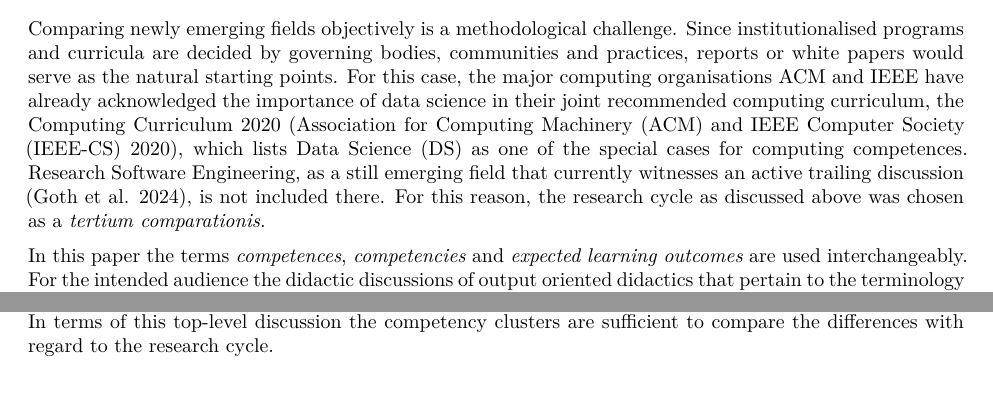
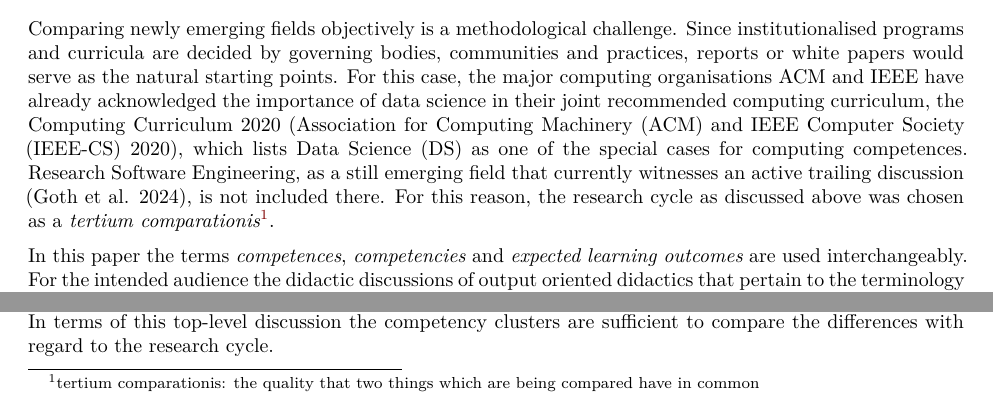
Before and after one commit to the-teachingRSE-project/ds2rse, a Quarto document (index.qmd): two parts of page 4 of 7, joined at a grey line, cut so that both start at the same text. Rendered offline with R 4.5, knitr and Pandoc in place of Quarto, then LaTeX, with nearby package versions.

Commit message:
do not assume that the term "tertium comparationis" is well known

```diff
--- a/index.qmd
+++ b/index.qmd
@@ -90,7 +90,13 @@ The focal point of the following chapter will revisit existing ideas for DS and
 
 # Comparison Method
 
-Comparing newly emerging fields objectively is a methodological challenge. Since institutionalised programs and curricula are decided by governing bodies, communities and practices, reports or white papers would serve as the natural starting points. For  this case, the major computing organisations ACM and IEEE have already acknowledged the importance of data science in their joint recommended computing curriculum, the Computing Curriculum 2020 [@CC2020], which lists Data Science (DS) as one of the special cases for computing competences. Research Software Engineering, as a still emerging field that currently witnesses an active trailing discussion [@Goth2024RSE], is not included there. For this reason, the research cycle as discussed above was chosen as a _tertium comparationis_.
+Comparing newly emerging fields objectively is a methodological challenge.
+Since institutionalised programs and curricula are decided by governing bodies, communities and practices, reports or white papers would serve as the natural starting points.
+For  this case, the major computing organisations ACM and IEEE have already acknowledged the importance of data science in their joint recommended computing curriculum, the Computing Curriculum 2020 [@CC2020], which lists Data Science (DS) as one of the special cases for computing competences.
+Research Software Engineering, as a still emerging field that currently witnesses an active trailing discussion [@Goth2024RSE], is not included there.
+For this reason, the research cycle as discussed above was chosen as a _tertium comparationis_[^tertium].
+
+[^tertium]: tertium comparationis: the quality that two things which are being compared have in common
 
 In this paper the terms _competences_, _competencies_ and _expected learning outcomes_ are used interchangeably. For the intended audience the didactic discussions of output oriented didactics that pertain to the terminology are omitted. A practical introduction to the topic can be found in [@Dehne2021, p.112]. For the sake of clarifying the comparison mechanism it should be noted that we are looking at higher level abstractions of expected learning outcomes typical to the curriculum level of language. A more granular comparison that includes knowledge blocks could be part of future research.
 
```
